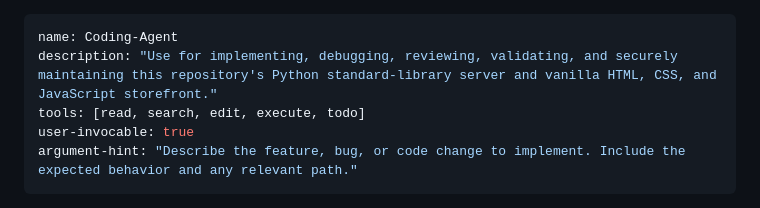
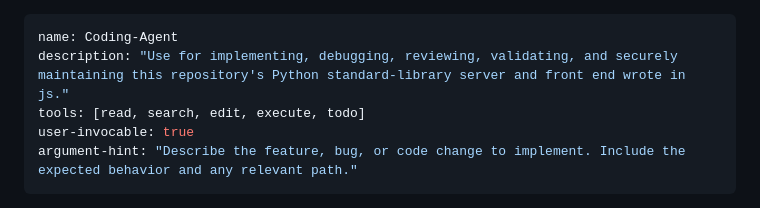
Before and after one commit to RishiMann/token-monsters, a Markdown page: .github/agents/Coding-Agent.agent.md, the part around the change. GitHub-like rendering.

Commit message:
agent description

```diff
--- a/.github/agents/Coding-Agent.agent.md
+++ b/.github/agents/Coding-Agent.agent.md
@@ -1,6 +1,6 @@
 ---
 name: Coding-Agent
-description: "Use for implementing, debugging, reviewing, validating, and securely maintaining this repository's Python standard-library server and vanilla HTML, CSS, and JavaScript storefront."
+description: "Use for implementing, debugging, reviewing, validating, and securely maintaining this repository's Python standard-library server and front end wrote in js."
 tools: [read, search, edit, execute, todo]
 user-invocable: true
 argument-hint: "Describe the feature, bug, or code change to implement. Include the expected behavior and any relevant path."
```
